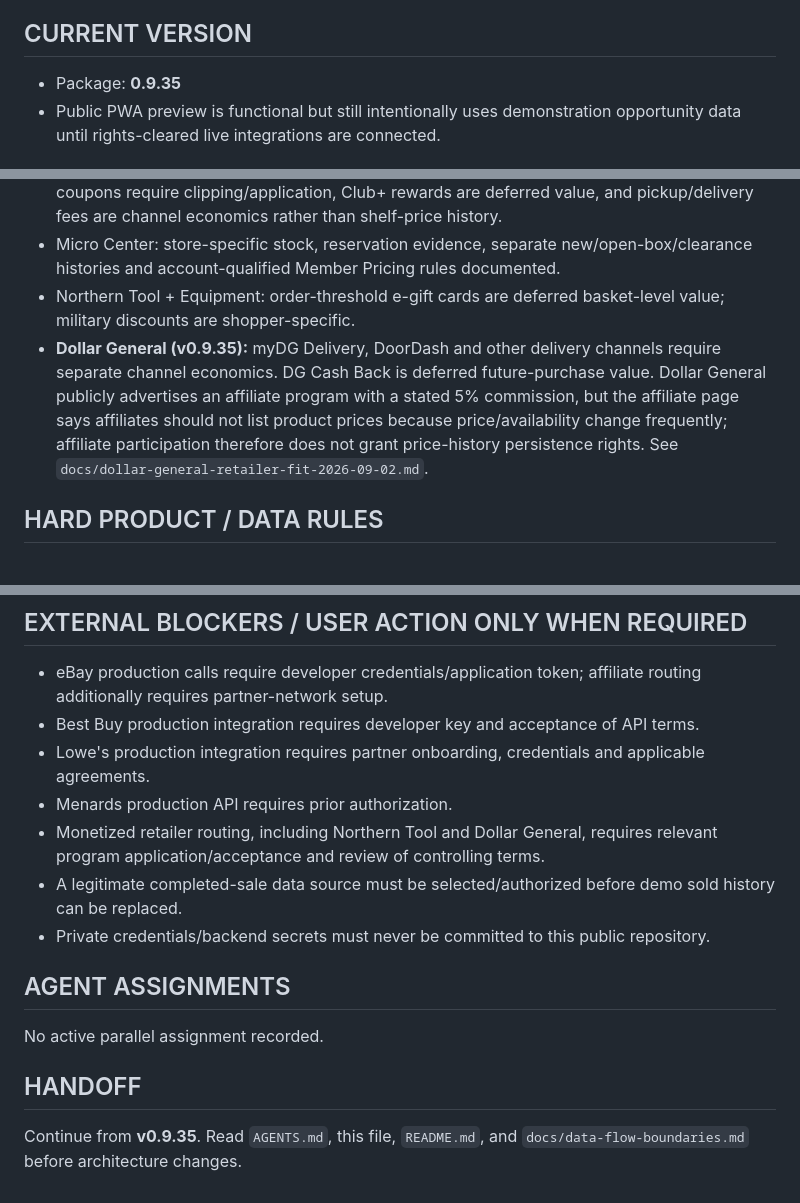
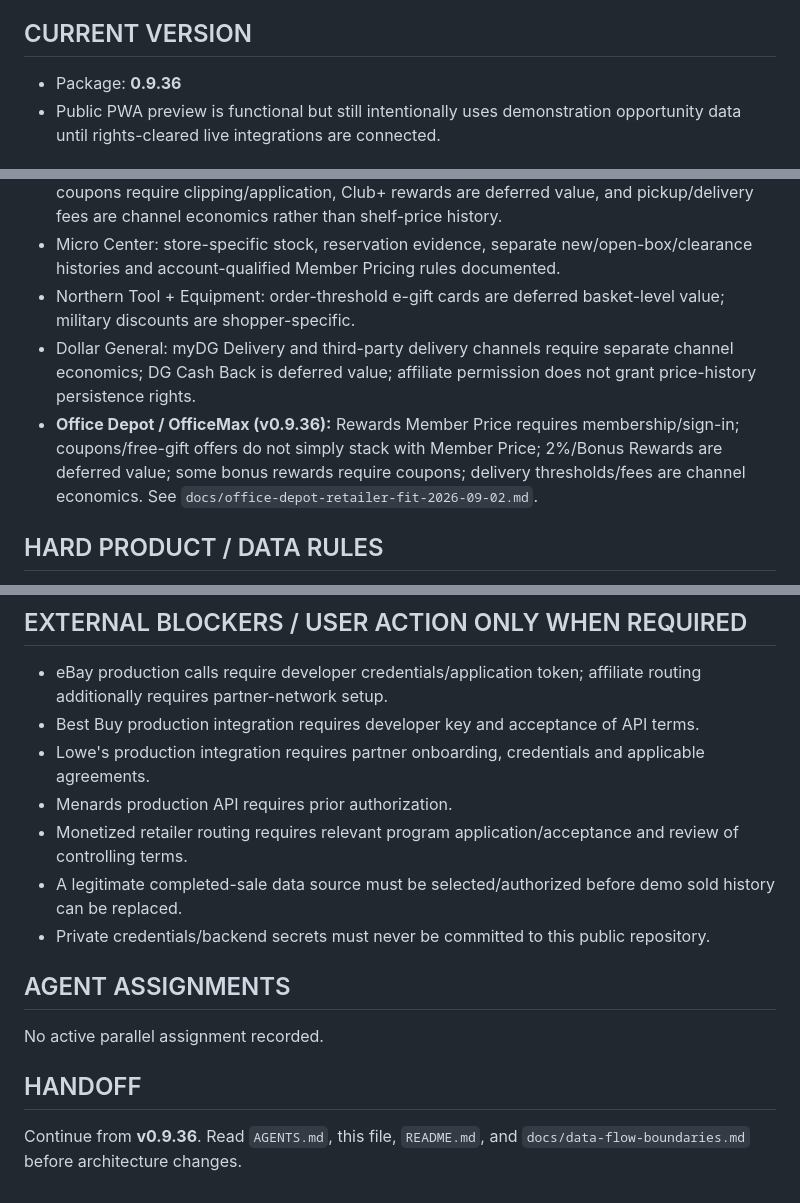
Before and after one commit to huntiqapp-tech/huntiq, a Markdown page: PROJECT_STATUS.md, 3 parts joined by grey strips. GitHub-like rendering.

```diff
--- a/PROJECT_STATUS.md
+++ b/PROJECT_STATUS.md
@@ -3,7 +3,7 @@
 Last established from repository and product handoff: 2026-09-02. This is the living handoff and must be updated after meaningful work.
 
 ## CURRENT VERSION
-- Package: **0.9.35**
+- Package: **0.9.36**
 - Public PWA preview is functional but still intentionally uses demonstration opportunity data until rights-cleared live integrations are connected.
 
 ## DONE / PRESENT
@@ -54,7 +56,8 @@ Last established from repository and product handoff: 2026-09-02. This is the li
 - BJ's Wholesale Club: same-day delivery fees vary by location/order conditions, digital coupons require clipping/application, Club+ rewards are deferred value, and pickup/delivery fees are channel economics rather than shelf-price history.
 - Micro Center: store-specific stock, reservation evidence, separate new/open-box/clearance histories and account-qualified Member Pricing rules documented.
 - Northern Tool + Equipment: order-threshold e-gift cards are deferred basket-level value; military discounts are shopper-specific.
-- **Dollar General (v0.9.35):** myDG Delivery, DoorDash and other delivery channels require separate channel economics. DG Cash Back is deferred future-purchase value. Dollar General publicly advertises an affiliate program with a stated 5% commission, but the affiliate page says affiliates should not list product prices because price/availability change frequently; affiliate participation therefore does not grant price-history persistence rights. See `docs/dollar-general-retailer-fit-2026-09-02.md`.
+- Dollar General: myDG Delivery and third-party delivery channels require separate channel economics; DG Cash Back is deferred value; affiliate permission does not grant price-history persistence rights.
+- **Office Depot / OfficeMax (v0.9.36):** Rewards Member Price requires membership/sign-in; coupons/free-gift offers do not simply stack with Member Price; 2%/Bonus Rewards are deferred value; some bonus rewards require coupons; delivery thresholds/fees are channel economics. See `docs/office-depot-retailer-fit-2026-09-02.md`.
 
 ## HARD PRODUCT / DATA RULES
 - Asking prices are not sold comps.
@@ -88,7 +93,7 @@ Last established from repository and product handoff: 2026-09-02. This is the li
 - Best Buy production integration requires developer key and acceptance of API terms.
 - Lowe's production integration requires partner onboarding, credentials and applicable agreements.
 - Menards production API requires prior authorization.
-- Monetized retailer routing, including Northern Tool and Dollar General, requires relevant program application/acceptance and review of controlling terms.
+- Monetized retailer routing requires relevant program application/acceptance and review of controlling terms.
 - A legitimate completed-sale data source must be selected/authorized before demo sold history can be replaced.
 - Private credentials/backend secrets must never be committed to this public repository.
 
@@ -96,4 +101,4 @@ Last established from repository and product handoff: 2026-09-02. This is the li
 No active parallel assignment recorded.
 
 ## HANDOFF
-Continue from **v0.9.35**. Read `AGENTS.md`, this file, `README.md`, and `docs/data-flow-boundaries.md` before architecture changes.
+Continue from **v0.9.36**. Read `AGENTS.md`, this file, `README.md`, and `docs/data-flow-boundaries.md` before architecture changes.
```
Also changed, not shown: other parts of PROJECT_STATUS.md (+13 -9 lines).
